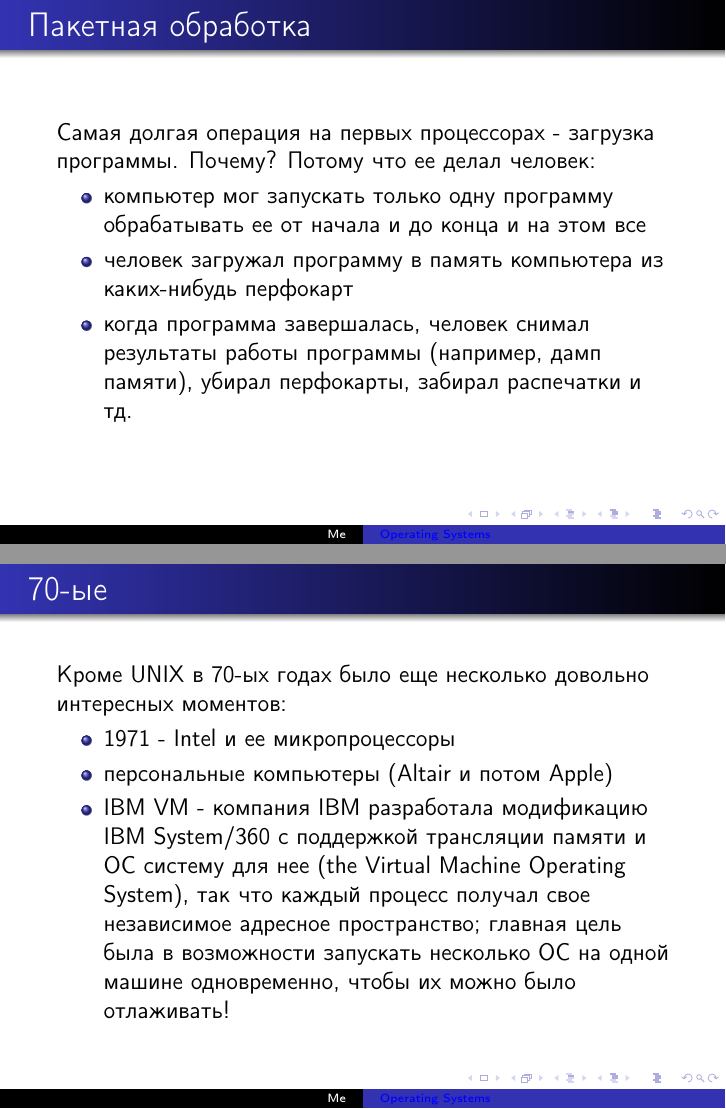
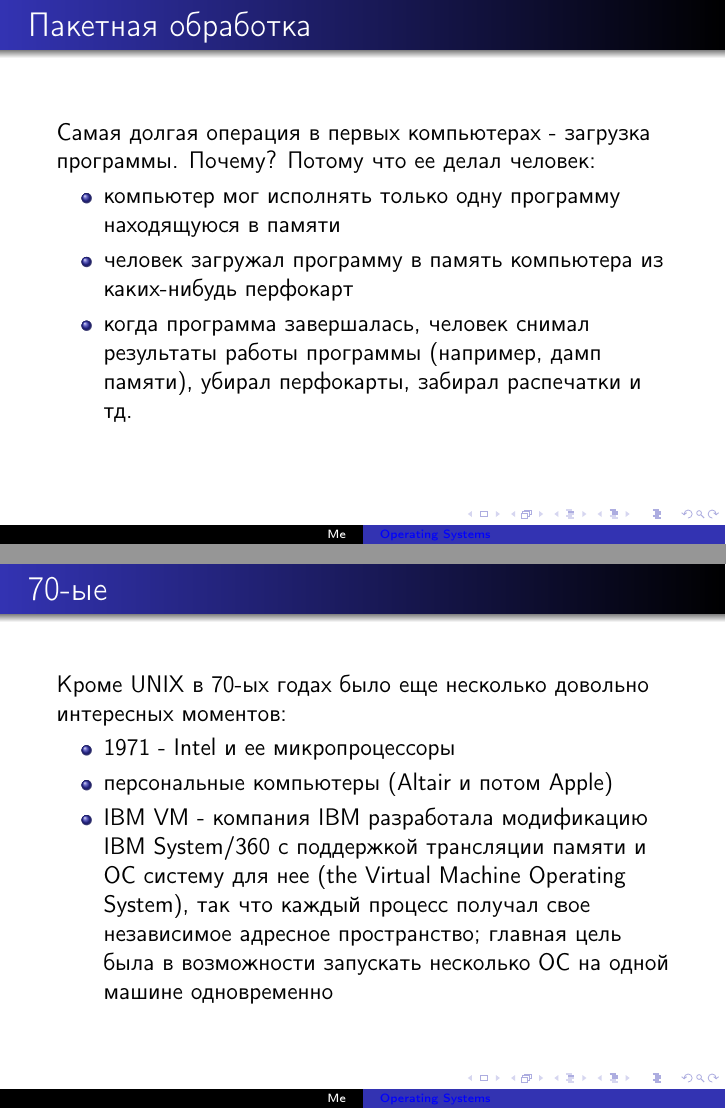
Before and after one commit to krinkinmu/os-course, LaTeX slides (lec1/lec1.tex, which reads lec1/early.tex, lec1/new.tex): pages 48 and 55 of 58, joined at a grey line. Compiled offline with pdfLaTeX.

Commit message:
Fix lecture slides typos

```diff
--- a/lec1/early.tex
+++ b/lec1/early.tex
@@ -58,11 +58,10 @@
 \begin{frame}
 \frametitle{Пакетная обработка}
 
-Самая долгая операция на первых процессорах - загрузка программы. Почему? Потому
+Самая долгая операция в первых компьютерах - загрузка программы. Почему? Потому
 что ее делал человек:
 \begin{itemize}
-  \item компьютер мог запускать только одну программу обрабатывать ее от начала
-        и до конца и на этом все
+  \item компьютер мог исполнять только одну программу находящуюся в памяти
   \item человек загружал программу в память компьютера из каких-нибудь перфокарт
   \item когда программа завершалась, человек снимал результаты работы программы
         (например, дамп памяти), убирал перфокарты, забирал распечатки и тд.
--- a/lec1/new.tex
+++ b/lec1/new.tex
@@ -10,8 +10,7 @@
         поддержкой трансляции памяти и ОС систему для нее (the Virtual Machine
         Operating System), так что каждый процесс получал свое независимое
         адресное пространство; главная цель была в возможности запускать
-        несколько ОС на одной машине одновременно, чтобы их можно было
-        отлаживать!
+        несколько ОС на одной машине одновременно
 \end{itemize}
 \end{frame}
 
```
Also changed, not shown: lec1/about.tex (+1 -1 lines), lec1/mid.tex (+2 -2 lines), lec1/unix.tex (+1 -1 lines), lec1/early.tex (2 more changed lines).
